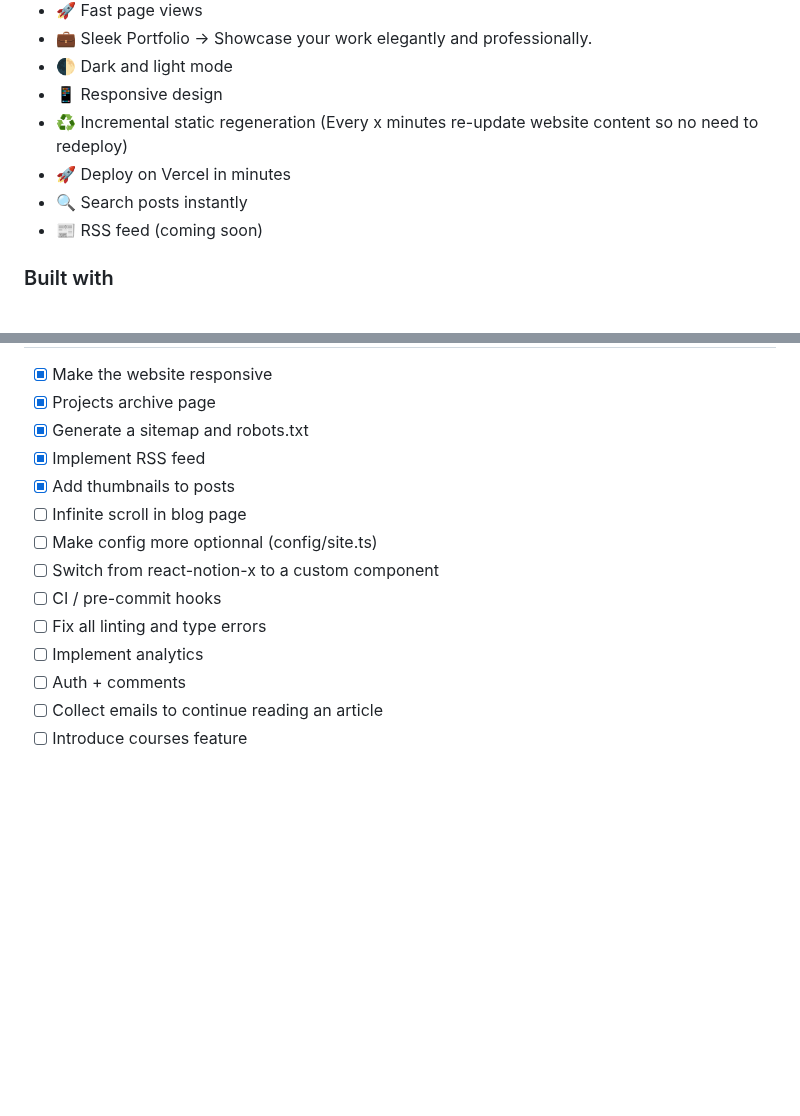
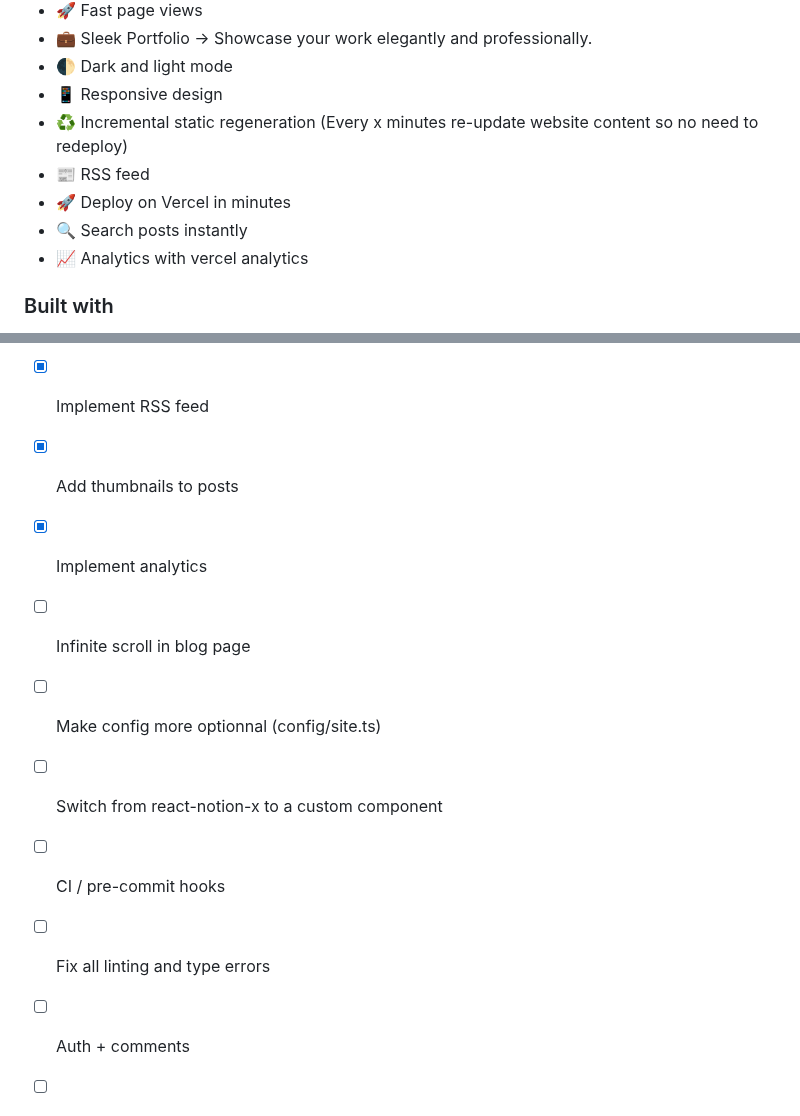
Before and after one commit to mehdibha/folio, a Markdown page: README.md, 2 parts joined by grey strips. Rendered like a GitHub page; blank space fills up the shorter version.

```diff
--- a/README.md
+++ b/README.md
@@ -57,9 +57,10 @@ This repo is what I use to power my personal blog and portfolio site [mehdibha.c
 - 🌓 Dark and light mode
 - 📱 Responsive design
 - ♻️ Incremental static regeneration (Every x minutes re-update website content so no need to redeploy)
+- 📰 RSS feed
 - 🚀 Deploy on Vercel in minutes
 - 🔍 Search posts instantly
-- 📰 RSS feed (coming soon)
+- 📈 Analytics with vercel analytics
 
 
 ### Built with
@@ -91,12 +92,13 @@ If you want to clone the project and make you personal notionfolio
 - [x] Generate a sitemap and robots.txt
 - [x] Implement RSS feed
 - [x] Add thumbnails to posts
+- [x] Implement analytics
 - [ ] Infinite scroll in blog page
 - [ ] Make config more optionnal (config/site.ts)
 - [ ] Switch from react-notion-x to a custom component
 - [ ] CI / pre-commit hooks
 - [ ] Fix all linting and type errors
-- [ ] Implement analytics
+
 - [ ] Auth + comments
 - [ ] Collect emails to continue reading an article
 - [ ] Introduce courses feature
```
